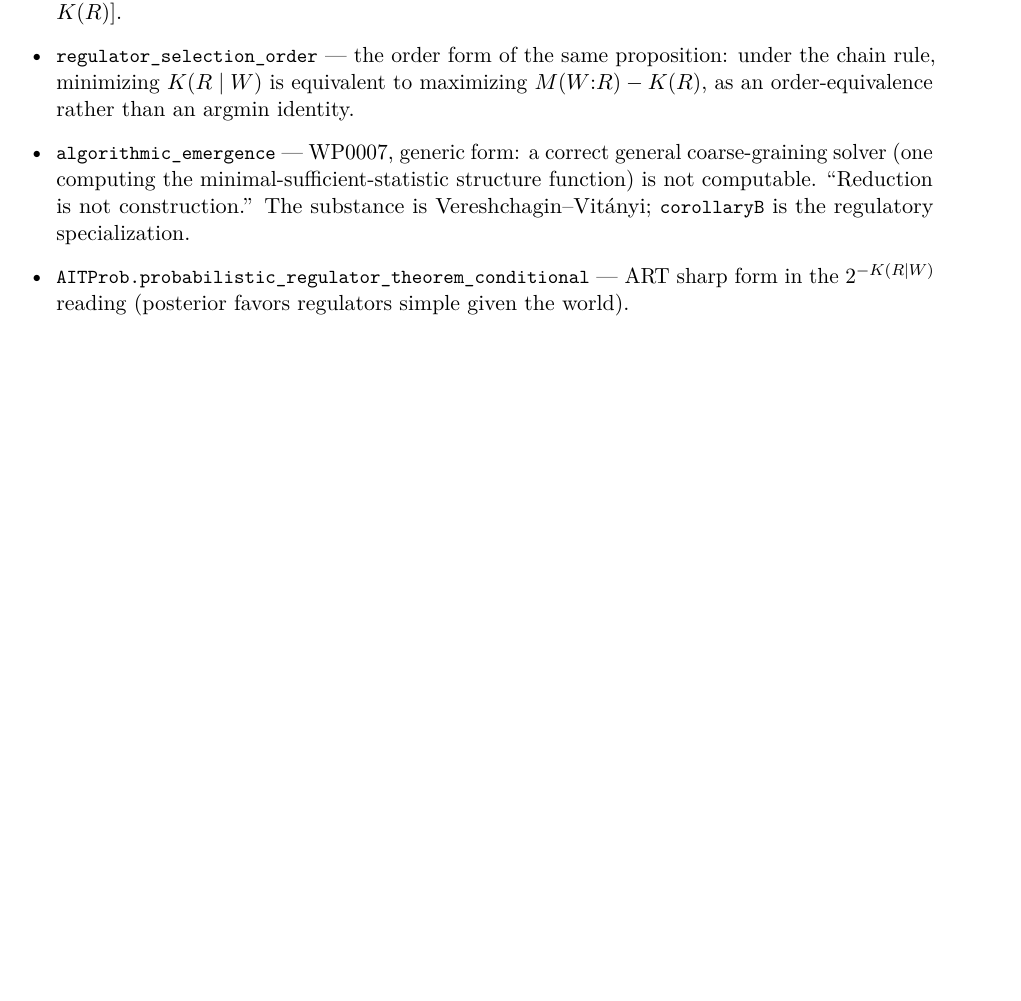
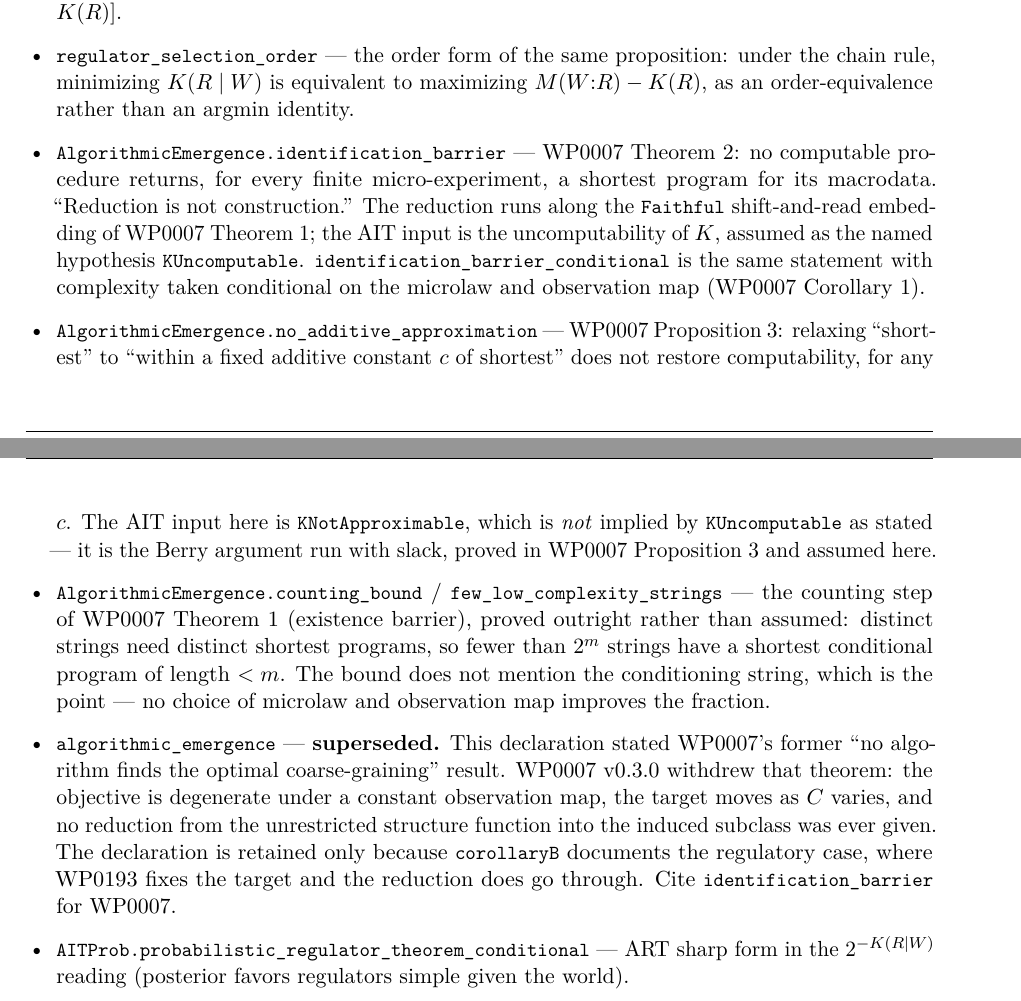
Before and after one commit to giulioruffini/KTAIT, a LaTeX paper (docs/WP0195.tex): part of page 11 of 18 before the commit and two parts of pages 11 and 12 of 18 after it, the two joined at a grey line, cut so that both start at the same text, the shorter picture padded with empty space. Compiled offline with pdfLaTeX.

Commit message:
AlgorithmicEmergence: WP0007's two barriers, machine-checked
Completes the previous commit, which shipped the WP0195 prose and the check_sync
fix but not the module they describe.

New module KTAIT/AlgorithmicEmergence.lean (WP0007 v0.3.0):
  - identification_barrier / identification_barrier_conditional (Thm 2, Cor 1):
    no computable procedure returns a shortest program for the macrodata of every
    finite micro-experiment. Reduction along the Faithful shift-and-read embedding;
    KUncomputable is a named hypothesis, not re-proved.
  - no_additive_approximation (Prop 3): relaxing to within a fixed additive constant
    does not restore computability. Consumes KNotApproximable, which does NOT follow
    from KUncomputable as stated -- it is the Berry argument run with slack, proved
    in the paper. The docstring says so.
  - counting_bound / few_low_complexity_strings: the counting step of Thm 1, proved
    outright rather than assumed.

CoarseGraining.algorithmic_emergence marked superseded in WP0195: it stated WP0007's
former "no algorithm finds the optimal coarse-graining" result, which v0.3.0 withdraws
(degenerate objective under a constant map, moving target, and no reduction from the
unrestricted structure function into the induced subclass). It stays only because
corollaryB documents the regulatory case, where WP0193 fixes the target.

WP0007 registered in citing-papers.txt, so its \ktait{} claims are now guarded.

Co-Authored-By: Claude Fable 5 <noreply@anthropic.com>

```diff
--- a/docs/WP0195.tex
+++ b/docs/WP0195.tex
@@ -560,10 +561,29 @@ hypotheses mention only $S^C,k,L,\mathrm{slack}$). Non-vacuity: \lean{toy\_meta\
 \item \lean{regulator\_selection\_order} --- the order form of the same proposition: under the chain
 rule, minimizing $K(R\mid W)$ is equivalent to maximizing $M(W{:}R)-K(R)$, as an order-equivalence
 rather than an argmin identity.
-\item \lean{algorithmic\_emergence} --- WP0007, generic form: a correct general coarse-graining
-solver (one computing the minimal-sufficient-statistic structure function) is not computable.
-``Reduction is not construction.'' The substance is Vereshchagin--Vitányi; \lean{corollaryB} is the
-regulatory specialization.
+\item \lean{AlgorithmicEmergence.identification\_barrier} --- WP0007 Theorem~2: no computable
+procedure returns, for every finite micro-experiment, a shortest program for its macrodata.
+``Reduction is not construction.'' The reduction runs along the \lean{Faithful} shift-and-read
+embedding of WP0007 Theorem~1; the AIT input is the uncomputability of $K$, assumed as the named
+hypothesis \lean{KUncomputable}. \lean{identification\_barrier\_conditional} is the same statement
+with complexity taken conditional on the microlaw and observation map (WP0007 Corollary~1).
+\item \lean{AlgorithmicEmergence.no\_additive\_approximation} --- WP0007 Proposition~3: relaxing
+``shortest'' to ``within a fixed additive constant $c$ of shortest'' does not restore
+computability, for any $c$. The AIT input here is \lean{KNotApproximable}, which is \emph{not}
+implied by \lean{KUncomputable} as stated --- it is the Berry argument run with slack, proved in
+WP0007 Proposition~3 and assumed here.
+\item \lean{AlgorithmicEmergence.counting\_bound} / \lean{few\_low\_complexity\_strings} --- the
+counting step of WP0007 Theorem~1 (existence barrier), proved outright rather than assumed:
+distinct strings need distinct shortest programs, so fewer than $2^{m}$ strings have a shortest
+conditional program of length $<m$. The bound does not mention the conditioning string, which is
+the point --- no choice of microlaw and observation map improves the fraction.
+\item \lean{algorithmic\_emergence} --- \textbf{superseded.} This declaration stated WP0007's
+former ``no algorithm finds the optimal coarse-graining'' result. WP0007~v0.3.0 withdrew that
+theorem: the objective is degenerate under a constant observation map, the target moves as $C$
+varies, and no reduction from the unrestricted structure function into the induced subclass was
+ever given. The declaration is retained only because \lean{corollaryB} documents the regulatory
+case, where WP0193 fixes the target and the reduction does go through. Cite
+\lean{identification\_barrier} for WP0007.
 \item \lean{AITProb.probabilistic\_regulator\_theorem\_conditional} --- ART sharp form in the
 $2^{-K(R\mid W)}$ reading (posterior favors regulators simple given the world).
 \item \lean{PrefixMachine.lemma1\_posterior\_bounds} --- the Bayes$\leftrightarrow$Kolmogorov bridge,
```
Also changed, not shown: docs/citing-papers.txt (+1 -0 lines), docs/WP0195.pdf, docs/WP0195.tex (3 more changed lines), 2 other files.
